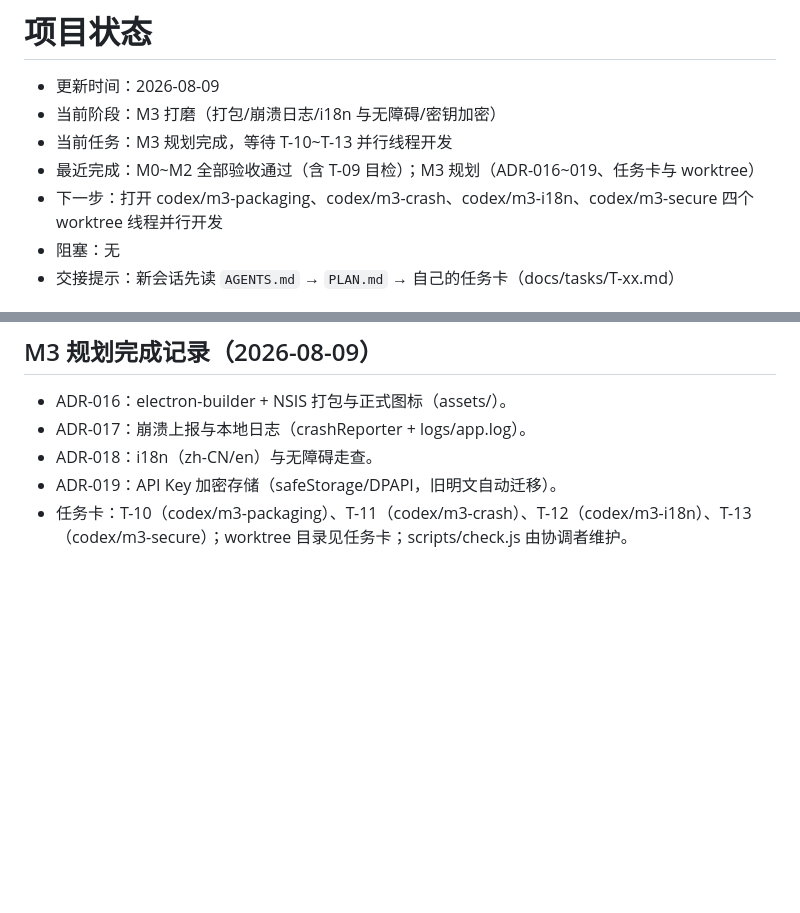
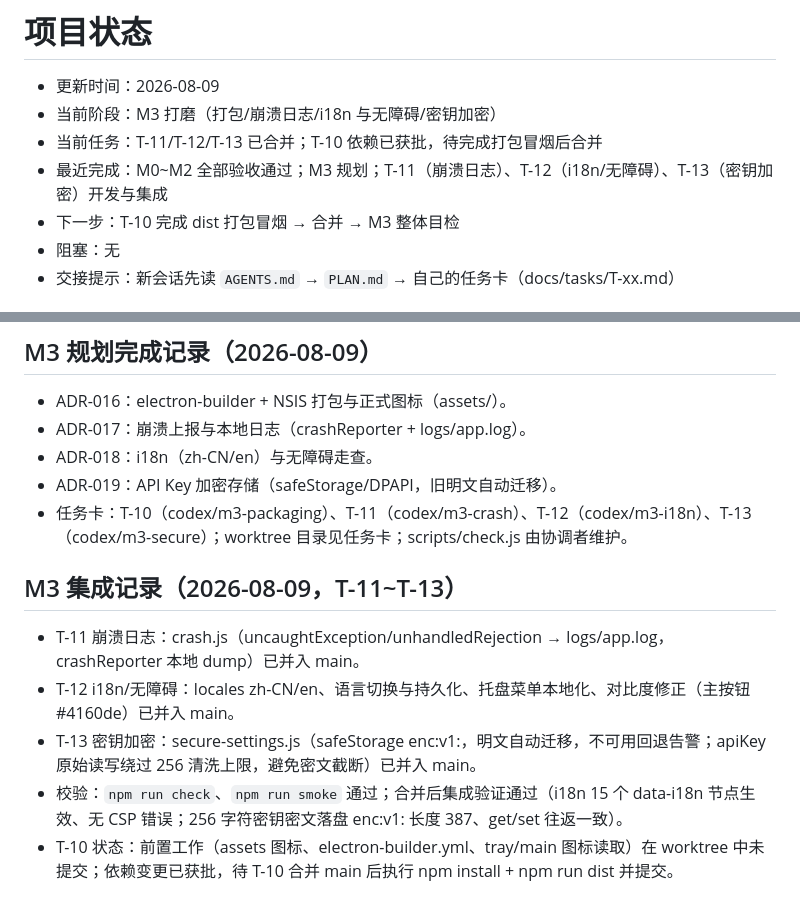
Before and after one commit to fjtyyds/ai-desktop-pet, a Markdown page: docs/STATUS.md, 2 parts joined by grey strips. GitHub-like rendering; blank space fills up the shorter version.

```diff
--- a/docs/STATUS.md
+++ b/docs/STATUS.md
@@ -2,9 +2,9 @@
 
 - 更新时间：2026-08-09
 - 当前阶段：M3 打磨（打包/崩溃日志/i18n 与无障碍/密钥加密）
-- 当前任务：M3 规划完成，等待 T-10~T-13 并行线程开发
-- 最近完成：M0~M2 全部验收通过（含 T-09 目检）；M3 规划（ADR-016~019、任务卡与 worktree）
-- 下一步：打开 codex/m3-packaging、codex/m3-crash、codex/m3-i18n、codex/m3-secure 四个 worktree 线程并行开发
+- 当前任务：T-11/T-12/T-13 已合并；T-10 依赖已获批，待完成打包冒烟后合并
+- 最近完成：M0~M2 全部验收通过；M3 规划；T-11（崩溃日志）、T-12（i18n/无障碍）、T-13（密钥加密）开发与集成
+- 下一步：T-10 完成 dist 打包冒烟 → 合并 → M3 整体目检
 - 阻塞：无
 - 交接提示：新会话先读 `AGENTS.md` → `PLAN.md` → 自己的任务卡（docs/tasks/T-xx.md）
 
@@ -74,3 +74,11 @@
 - ADR-018：i18n（zh-CN/en）与无障碍走查。
 - ADR-019：API Key 加密存储（safeStorage/DPAPI，旧明文自动迁移）。
 - 任务卡：T-10（codex/m3-packaging）、T-11（codex/m3-crash）、T-12（codex/m3-i18n）、T-13（codex/m3-secure）；worktree 目录见任务卡；scripts/check.js 由协调者维护。
+
+## M3 集成记录（2026-08-09，T-11~T-13）
+
+- T-11 崩溃日志：crash.js（uncaughtException/unhandledRejection → logs/app.log，crashReporter 本地 dump）已并入 main。
+- T-12 i18n/无障碍：locales zh-CN/en、语言切换与持久化、托盘菜单本地化、对比度修正（主按钮 #4160de）已并入 main。
+- T-13 密钥加密：secure-settings.js（safeStorage enc:v1:，明文自动迁移，不可用回退告警；apiKey 原始读写绕过 256 清洗上限，避免密文截断）已并入 main。
+- 校验：`npm run check`、`npm run smoke` 通过；合并后集成验证通过（i18n 15 个 data-i18n 节点生效、无 CSP 错误；256 字符密钥密文落盘 enc:v1: 长度 387、get/set 往返一致）。
+- T-10 状态：前置工作（assets 图标、electron-builder.yml、tray/main 图标读取）在 worktree 中未提交；依赖变更已获批，待 T-10 合并 main 后执行 npm install + npm run dist 并提交。
```
Also changed, not shown: PLAN.md (+7 -4 lines).
